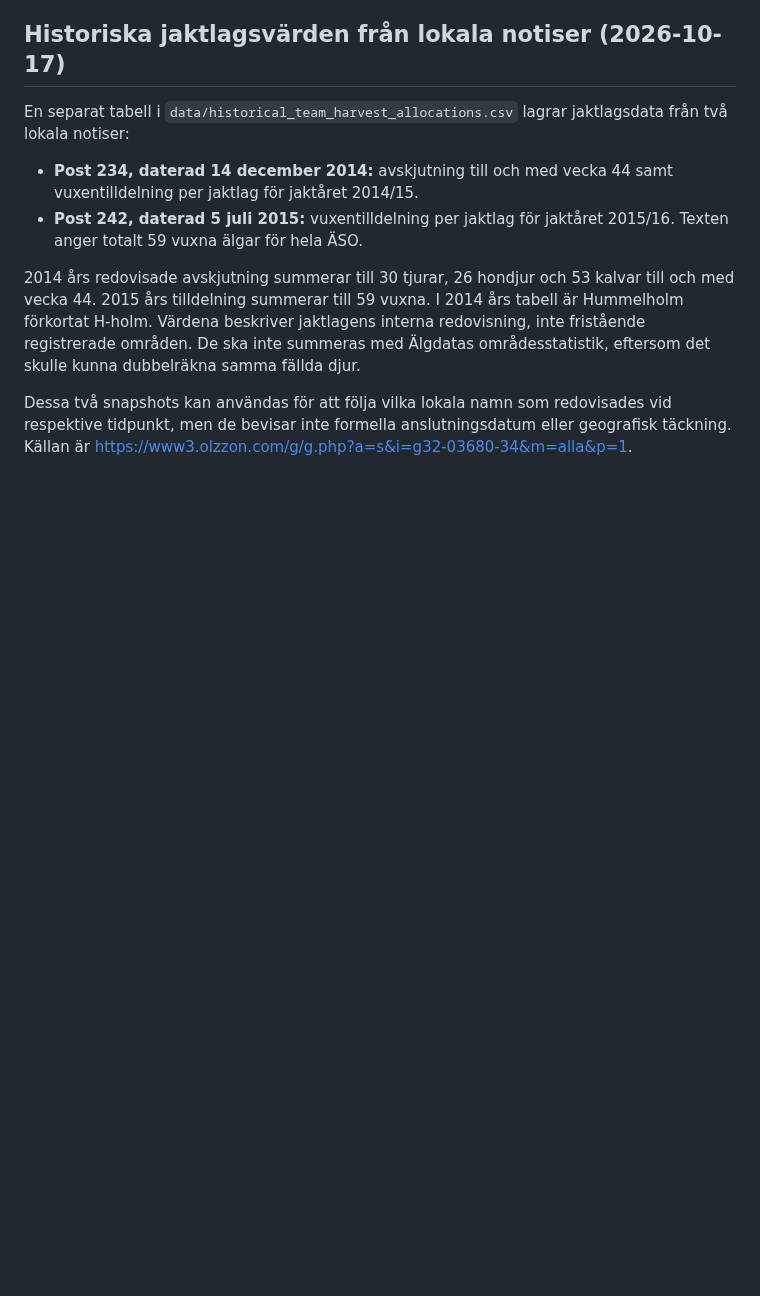
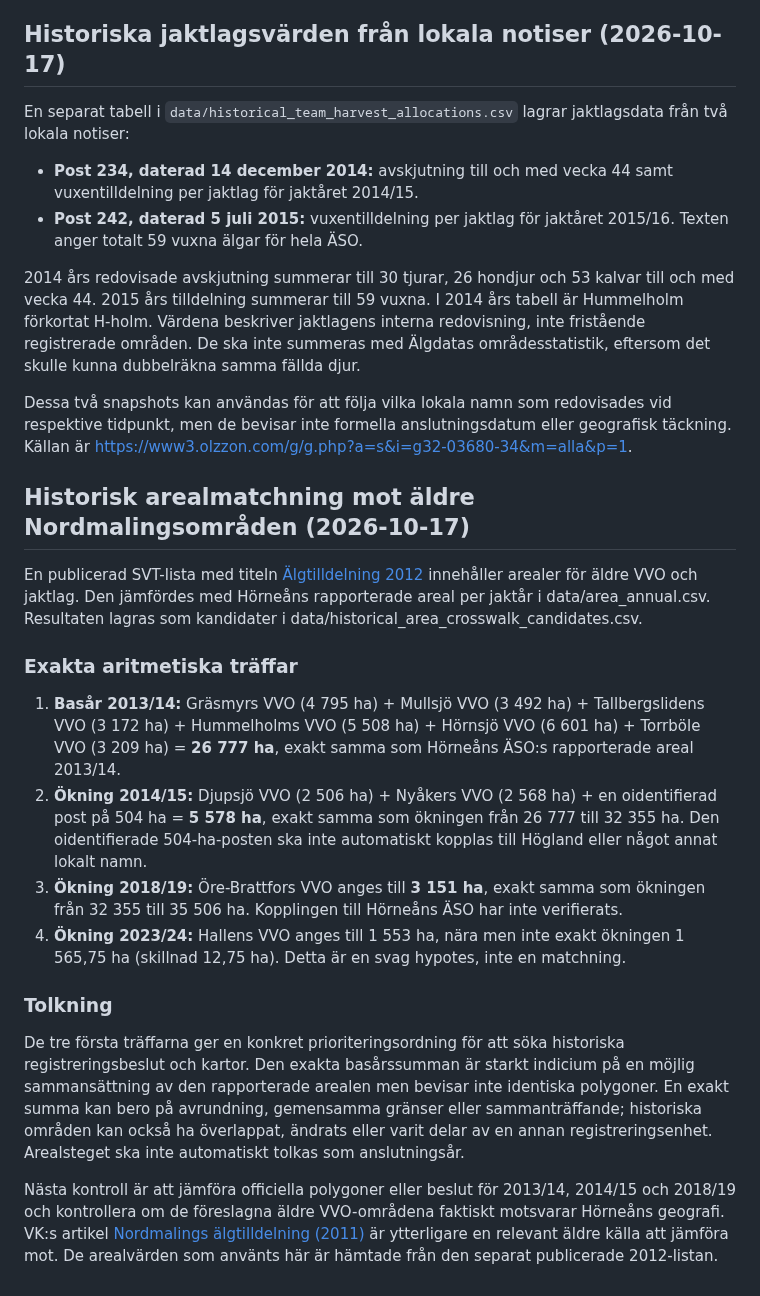
Before and after one commit to dahlinrobert-lgtm/alg-grasmyr, a Markdown page: docs/historic-aggregation-method.md, the part around the change. GitHub-like rendering; blank space fills up the shorter version.

Commit message:
Document historical area crosswalk candidates

```diff
--- a/docs/historic-aggregation-method.md
+++ b/docs/historic-aggregation-method.md
@@ -112,3 +112,20 @@ En separat tabell i `data/historical_team_harvest_allocations.csv` lagrar jaktla
 2014 års redovisade avskjutning summerar till 30 tjurar, 26 hondjur och 53 kalvar till och med vecka 44. 2015 års tilldelning summerar till 59 vuxna. I 2014 års tabell är Hummelholm förkortat H-holm. Värdena beskriver jaktlagens interna redovisning, inte fristående registrerade områden. De ska inte summeras med Älgdatas områdesstatistik, eftersom det skulle kunna dubbelräkna samma fällda djur.
 
 Dessa två snapshots kan användas för att följa vilka lokala namn som redovisades vid respektive tidpunkt, men de bevisar inte formella anslutningsdatum eller geografisk täckning. Källan är https://www3.olzzon.com/g/g.php?a=s&i=g32-03680-34&m=alla&p=1.
+
+## Historisk arealmatchning mot äldre Nordmalingsområden (2026-10-17)
+
+En publicerad SVT-lista med titeln [Älgtilldelning 2012](https://www.yumpu.com/sv/document/view/27615173/pdf-dokument-algtilldelning-2012-svt) innehåller arealer för äldre VVO och jaktlag. Den jämfördes med Hörneåns rapporterade areal per jaktår i data/area_annual.csv. Resultaten lagras som kandidater i data/historical_area_crosswalk_candidates.csv.
+
+### Exakta aritmetiska träffar
+
+1. **Basår 2013/14:** Gräsmyrs VVO (4 795 ha) + Mullsjö VVO (3 492 ha) + Tallbergslidens VVO (3 172 ha) + Hummelholms VVO (5 508 ha) + Hörnsjö VVO (6 601 ha) + Torrböle VVO (3 209 ha) = **26 777 ha**, exakt samma som Hörneåns ÄSO:s rapporterade areal 2013/14.
+2. **Ökning 2014/15:** Djupsjö VVO (2 506 ha) + Nyåkers VVO (2 568 ha) + en oidentifierad post på 504 ha = **5 578 ha**, exakt samma som ökningen från 26 777 till 32 355 ha. Den oidentifierade 504-ha-posten ska inte automatiskt kopplas till Högland eller något annat lokalt namn.
+3. **Ökning 2018/19:** Öre-Brattfors VVO anges till **3 151 ha**, exakt samma som ökningen från 32 355 till 35 506 ha. Kopplingen till Hörneåns ÄSO har inte verifierats.
+4. **Ökning 2023/24:** Hallens VVO anges till 1 553 ha, nära men inte exakt ökningen 1 565,75 ha (skillnad 12,75 ha). Detta är en svag hypotes, inte en matchning.
+
+### Tolkning
+
+De tre första träffarna ger en konkret prioriteringsordning för att söka historiska registreringsbeslut och kartor. Den exakta basårssumman är starkt indicium på en möjlig sammansättning av den rapporterade arealen men bevisar inte identiska polygoner. En exakt summa kan bero på avrundning, gemensamma gränser eller sammanträffande; historiska områden kan också ha överlappat, ändrats eller varit delar av en annan registreringsenhet. Arealsteget ska inte automatiskt tolkas som anslutningsår.
+
+Nästa kontroll är att jämföra officiella polygoner eller beslut för 2013/14, 2014/15 och 2018/19 och kontrollera om de föreslagna äldre VVO-områdena faktiskt motsvarar Hörneåns geografi. VK:s artikel [Nordmalings älgtilldelning (2011)](https://www.vk.se/2011-07-08/nordmalings-algtilldelning) är ytterligare en relevant äldre källa att jämföra mot. De arealvärden som använts här är hämtade från den separat publicerade 2012-listan.
```
